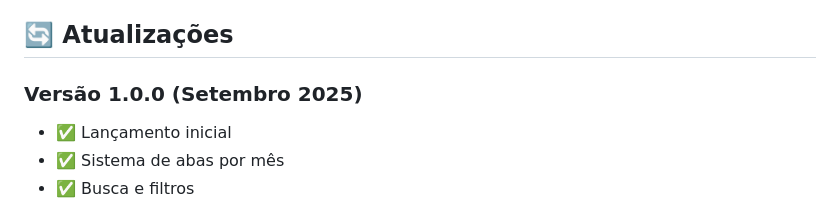
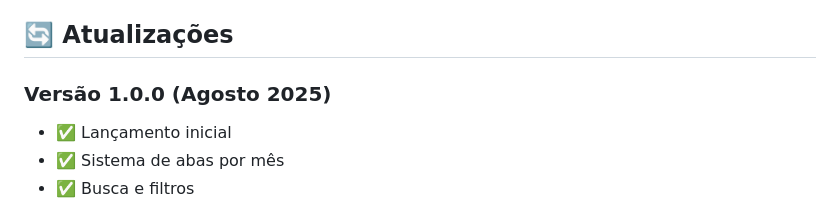
Before and after one commit to saeleuterio/escala-copom, a Markdown page: README.md, the part around the change. Rendered like a GitHub page.

```diff
--- a/README.md
+++ b/README.md
@@ -245,7 +245,7 @@ Para suporte, entre em contato através do GitHub Issues ou pelo email instituci
 
 ## 🔄 Atualizações
 
-### Versão 1.0.0 (Setembro 2025)
+### Versão 1.0.0 (Agosto 2025)
 
 - ✅ Lançamento inicial
 - ✅ Sistema de abas por mês
```
